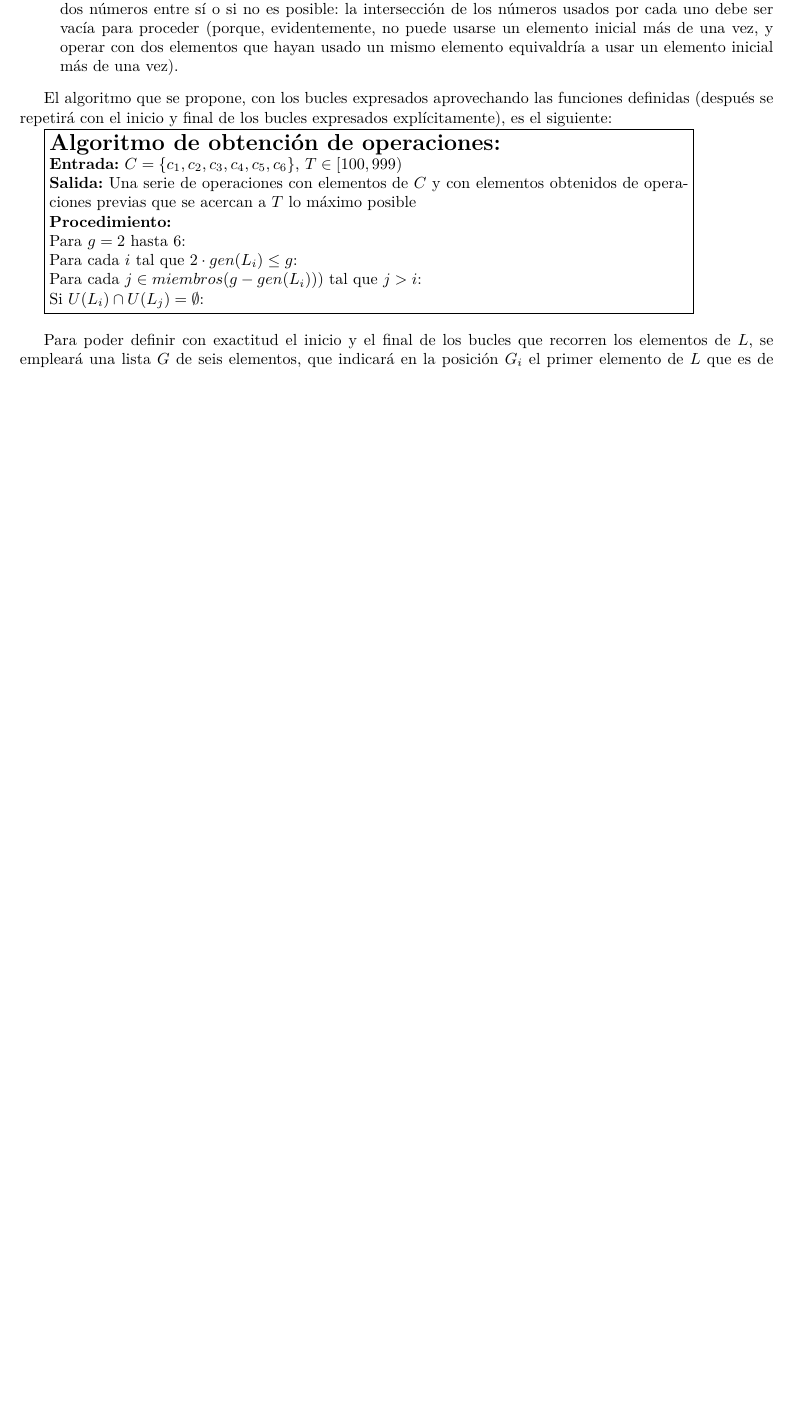
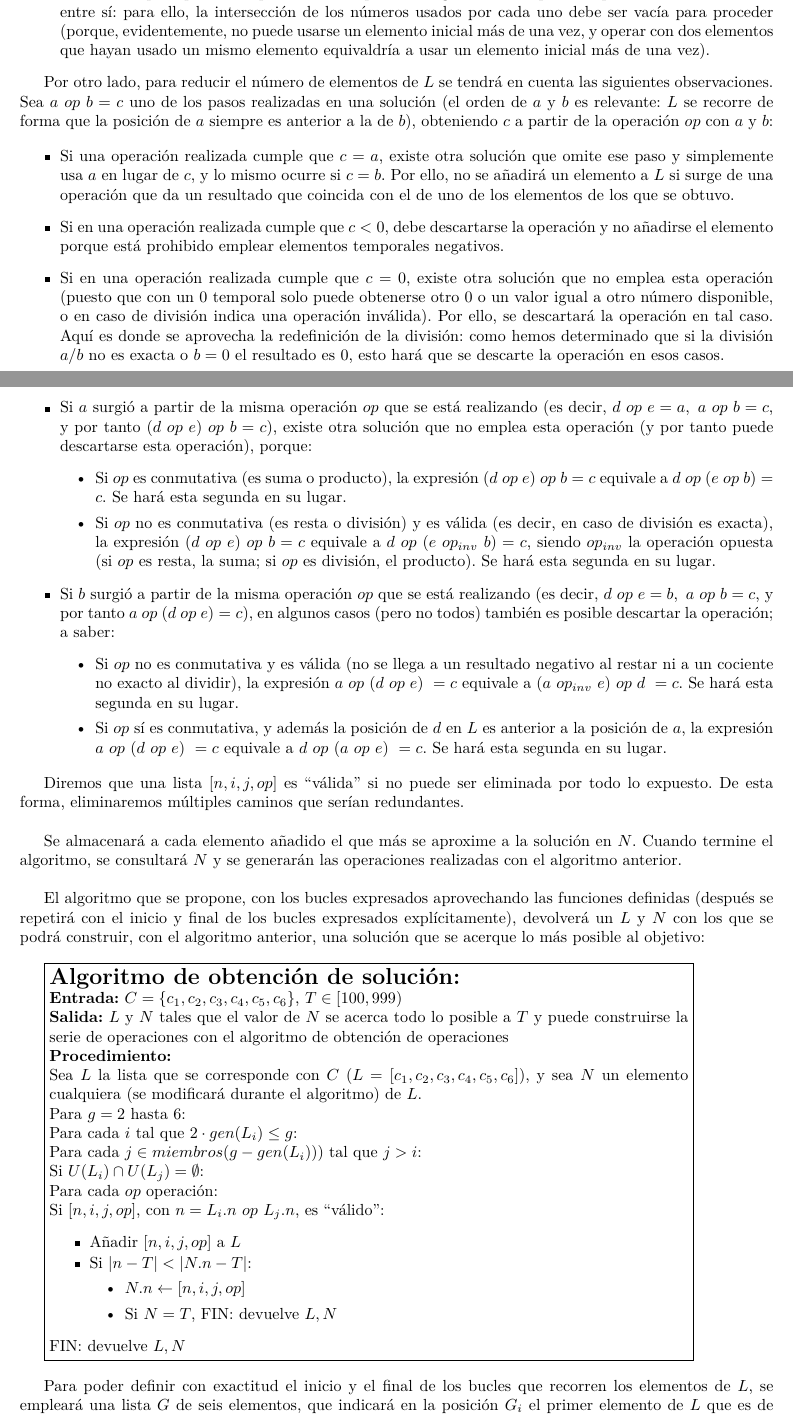
Before and after one commit to mx-psi/retos-ed, a LaTeX document (Reto2/Reto2.tex): part of page 2 of 2 before the commit and two parts of pages 2 and 3 of 4 after it, the two joined at a grey line, cut so that both start at the same text, the shorter picture padded with empty space. Compiled offline with pdfLaTeX.

Commit message:
Va tomando forma...

```diff
--- a/Reto2/Reto2.tex
+++ b/Reto2/Reto2.tex
@@ -5,7 +5,7 @@
 \usepackage{amssymb,amsmath}
 \usepackage[T1]{fontenc}
 \usepackage[utf8]{inputenc}
-\usepackage{amsfonts}
+\usepackage{amsfonts,dsfont}
 \usepackage{enumitem}
 \usepackage[margin=1in]{geometry}
 
@@ -26,9 +26,7 @@
 	}}
 }
 \newcommand{\cifrasalg}[2]{
-	\algorithm{#1}{$C = \{c_1, c_2, c_3, c_4, c_5, c_6\}$, $T \in [100, 999)$}{Una
-		serie de operaciones con elementos de $C$ y con elementos obtenidos de
-		operaciones previas que se acercan a $T$ lo máximo posible}{#2}
+	\algorithm{#1}{$C = \{c_1, c_2, c_3, c_4, c_5, c_6\}$, $T \in [100, 999)$}{$L$ y $N$ tales que el valor de $N$ se acerca todo lo posible a $T$ y puede construirse la serie de operaciones con el algoritmo de obtención de operaciones}{#2}
 }
 
 \title{Reto 2}
@@ -87,18 +88,55 @@ Además se requiere otras dos definiciones:
 
 	\item Definiremos la función $miembros(i)$ como el conjunto de los elementos de $L$ cuya generación es $i$, es decir, los $\{L_k : gen(k) = i\}$. Esto nos permitirá diferenciar los elementos de $L$ según en qué momento de la ejecución del algoritmo han sido obtenidos y determinar el inicio y el final de los bucles que recorren los elementos con los que se operará en cada paso.
 
-	\item Se define el conjunto de ``números usados por $L_k$'', expresado $U(L_k)$, como $\{L_k\}$ si $k \le 6$ (es decir, si $L_k$ se corresponde con alguno de los seis números de $C$), y como $A \cup B$ si $A =U(L_{L_k.i})$ y $B = U(L_{L_k.j})$. De esta forma, con $U(L_k)$ obtendremos todo el conjunto de números de $C$ que han intervenido para obtener $L_k$. Esto será crucial para poder comprobar a cada paso del algoritmo si es posible operar con dos números entre sí o si no es posible: la intersección de los números usados por cada uno debe ser vacía para proceder (porque, evidentemente, no puede usarse un elemento inicial más de una vez, y operar con dos elementos que hayan usado un mismo elemento equivaldría a usar un elemento inicial más de una vez).
+	\item Se define el conjunto de ``números usados por $L_k$'', expresado $U(L_k)$, como $\{L_k\}$ si $k \le 6$ (es decir, si $L_k$ se corresponde con alguno de los seis números de $C$), y como $A \cup B$ si $A =U(L_{L_k.i})$ y $B = U(L_{L_k.j})$. De esta forma, $U(L_k)$ representa el conjunto de números de $C$ que han intervenido para obtener $L_k$. Esto será crucial para poder comprobar a cada paso del algoritmo si es posible operar con dos elementos entre sí: para ello, la intersección de los números usados por cada uno debe ser vacía para proceder (porque, evidentemente, no puede usarse un elemento inicial más de una vez, y operar con dos elementos que hayan usado un mismo elemento equivaldría a usar un elemento inicial más de una vez).
 
 \end{itemize}
 
-El algoritmo que se propone, con los bucles expresados aprovechando las funciones definidas (después se repetirá con el inicio y final de los bucles expresados explícitamente), es el siguiente:
+Por otro lado, para reducir el número de elementos de $L$ se tendrá en cuenta las siguientes observaciones. Sea $a\ op\ b = c$ uno de los pasos realizadas en una solución (el orden de $a$ y $b$ es relevante: $L$ se recorre de forma que la posición de $a$ siempre es anterior a la de $b$), obteniendo $c$ a partir de la operación $op$ con $a$ y $b$:
 
-\cifrasalg{de obtención de operaciones}{Para $g = 2$ hasta $6$:\\
+\begin{itemize}
+	\item Si una operación realizada cumple que $c=a$, existe otra solución que omite ese paso y simplemente usa $a$ en lugar de $c$, y lo mismo ocurre si $c=b$. Por ello, no se añadirá un elemento a $L$ si surge de una operación que da un resultado que coincida con el de uno de los elementos de los que se obtuvo.
+	\item Si en una operación realizada cumple que $c < 0$, debe descartarse la operación y no añadirse el elemento porque está prohibido emplear elementos temporales negativos.
+	\item Si en una operación realizada cumple que $c = 0$, existe otra solución que no emplea esta operación (puesto que con un $0$ temporal solo puede obtenerse otro $0$ o un valor igual a otro número disponible, o en caso de división indica una operación inválida). Por ello, se descartará la operación en tal caso. Aquí es donde se aprovecha la redefinición de la división: como hemos determinado que si la división $a/b$ no es exacta o $b=0$ el resultado es $0$, esto hará que se descarte la operación en esos casos.
+	\item Si $a$ surgió a partir de la misma operación $op$ que se está realizando (es decir, $d\ op\ e = a,\ a\ op\ b = c$, y por tanto $(d\ op\ e)\ op\ b = c$), existe otra solución que no emplea esta operación (y por tanto puede descartarse esta operación), porque:
+	\begin{itemize}
+		\item Si $op$ es conmutativa (es suma o producto), la expresión $(d\ op\ e)\ op\ b = c$ equivale a $d\ op\ (e\ op\ b) = c$. Se hará esta segunda en su lugar.
+		\item Si $op$ no es conmutativa (es resta o división) y es válida (es decir, en caso de división es exacta), la expresión $(d\ op\ e)\ op\ b = c$ equivale a $d\ op\ (e\ op_{inv}\ b) = c$, siendo $op_{inv}$ la operación opuesta (si $op$ es resta, la suma; si $op$ es división, el producto). Se hará esta segunda en su lugar.
+	\end{itemize}
+	\item Si $b$ surgió a partir de la misma operación $op$ que se está realizando (es decir, $d\ op\ e = b,\ a\ op\ b = c$, y por tanto $a\ op\ (d\ op\ e) = c$), en algunos casos (pero no todos) también es posible descartar la operación; a saber:
+	\begin{itemize}
+		\item Si $op$ no es conmutativa y es válida (no se llega a un resultado negativo al restar ni a un cociente no exacto al dividir), la expresión $a\ op\ (d\ op\ e)\ = c$ equivale a $(a\ op_{inv}\ e)\ op\ d\ = c$. Se hará esta segunda en su lugar.
+		\item Si $op$ sí es conmutativa, y además la posición de $d$ en $L$ es anterior a la posición de $a$, la expresión $a\ op\ (d\ op\ e)\ = c$ equivale a $d\ op\ (a\ op\ e)\ = c$. Se hará esta segunda en su lugar.
+	\end{itemize}
+\end{itemize}
+
+Diremos que una lista $[n, i, j, op]$ es ``válida'' si no puede ser eliminada por todo lo expuesto. De esta forma, eliminaremos múltiples caminos que serían redundantes.\\
+
+Se almacenará a cada elemento añadido el que más se aproxime a la solución en $N$. Cuando termine el algoritmo, se consultará $N$ y se generarán las operaciones realizadas con el algoritmo anterior. \\
+
+El algoritmo que se propone, con los bucles expresados aprovechando las funciones definidas (después se repetirá con el inicio y final de los bucles expresados explícitamente), devolverá un $L$ y $N$ con los que se podrá construir, con el algoritmo anterior, una solución que se acerque lo más posible al objetivo:\\
+
+\cifrasalg{de obtención de solución}{Sea $L$ la lista que se corresponde con $C$ ($L = [c_1, c_2, c_3, c_4, c_5, c_6]$), y sea $N$ un elemento cualquiera (se modificará durante el algoritmo) de $L$.\\
+Para $g = 2$ hasta $6$:\\
 %		Para $i = 1$ hasta $G_{((g+1)/2+1)}-1$:\\
 Para cada $i$ tal que $2 \cdot gen(L_i) \le g$:\\
 Para cada $j \in miembros(g-gen(L_i)))$ tal que $j > i$:\\
-Si $U(L_i) \cap  U(L_j) = \emptyset$:
-	%Seguir por aquí. E intentar tabular la anidación de bucles o algo, que queda feísimo como está ahora.
+Si $U(L_i) \cap  U(L_j) = \emptyset$:\\
+Para cada $op$ operación:\\
+Si $[n, i, j, op]$, con $n = L_i.n\ op\ L_j.n$, es ``válido'':
+\begin{itemize}
+	\setlength{\itemsep}{1pt}
+	\setlength{\parskip}{0pt}
+	\setlength{\parsep}{0pt}
+	\item Añadir $[n, i, j, op]$ a $L$
+	\item Si $|n-T| < |N.n-T|$:
+	\begin{itemize}
+		\item $N.n \leftarrow [n, i, j, op]$
+		\item Si $N = T$, FIN: devuelve $L, N$
+	\end{itemize}
+\end{itemize}
+FIN: devuelve $L, N$
+	%Intentar tabular la anidación de bucles o algo, que queda feísimo como está ahora.
 }
 
 \vspace{0.4cm}
```
Also changed, not shown: Reto2/Reto2.tex (15 more changed lines).
